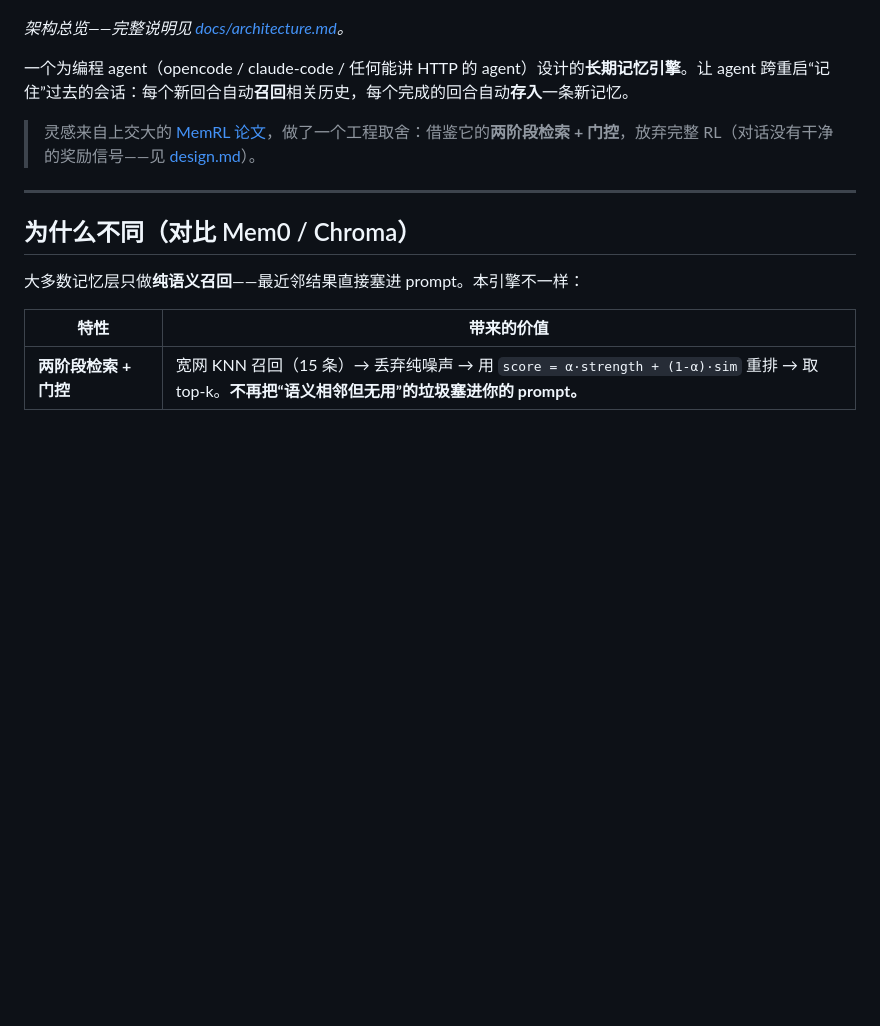
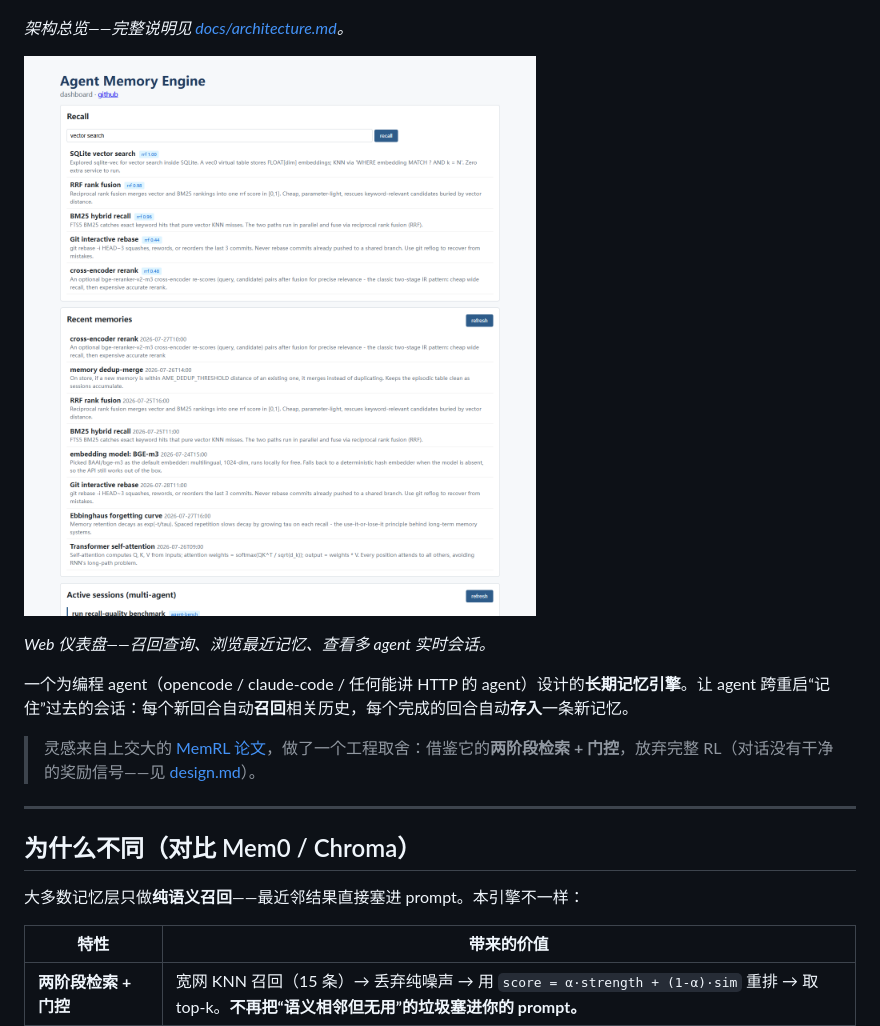
Before and after one commit to ljftwq-dev/agent-memory-engine, a Markdown page: README-zh.md, the part around the change. GitHub-like rendering; pictures changed too: docs/images/screenshots/dashboard.png (added); blank space fills up the shorter version.

```diff
--- a/README-zh.md
+++ b/README-zh.md
@@ -10,6 +10,10 @@ English version: [README.md](README.md)
 ![Agent Memory Engine 架构](docs/images/architecture.png)
 
 _架构总览——完整说明见 [docs/architecture.md](docs/architecture.md)。_
+
+![Dashboard](docs/images/screenshots/dashboard.png)
+
+_Web 仪表盘——召回查询、浏览最近记忆、查看多 agent 实时会话。_
 
 一个为编程 agent（opencode / claude-code / 任何能讲 HTTP 的 agent）设计的**长期记忆引擎**。让 agent 跨重启“记住”过去的会话：每个新回合自动**召回**相关历史，每个完成的回合自动**存入**一条新记忆。
 
```
Also changed, not shown: README.md (+4 -0 lines).
